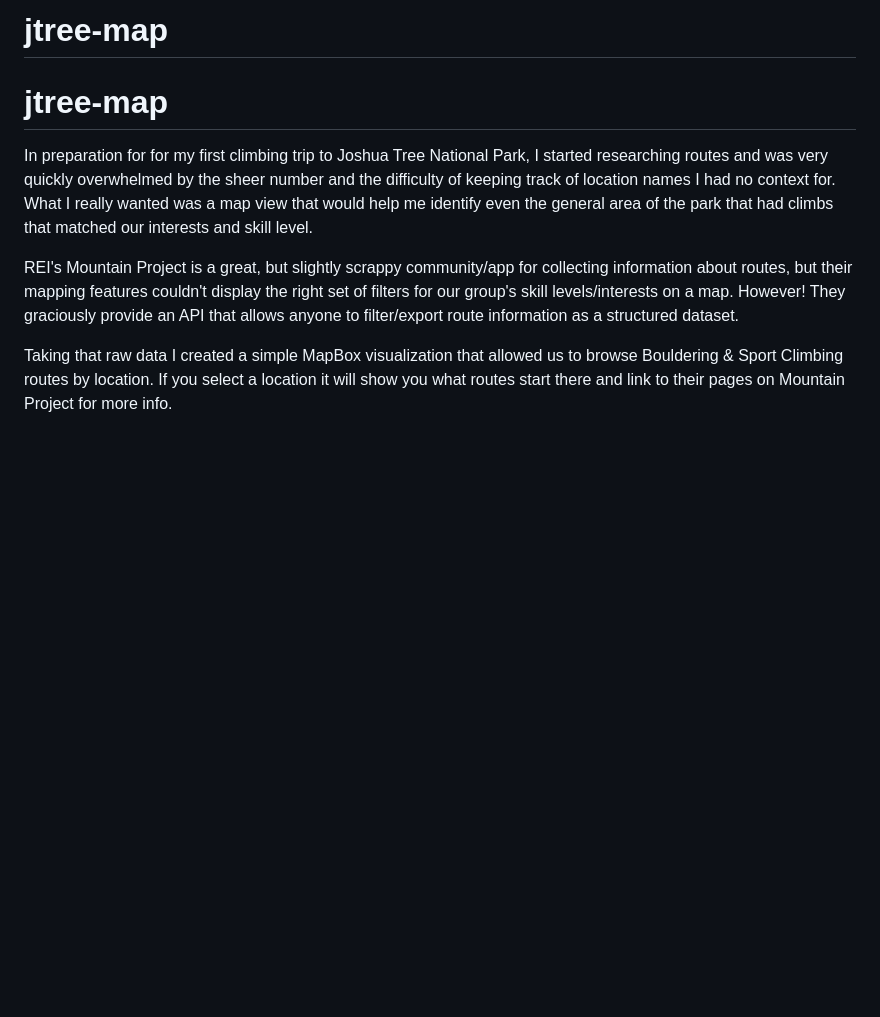
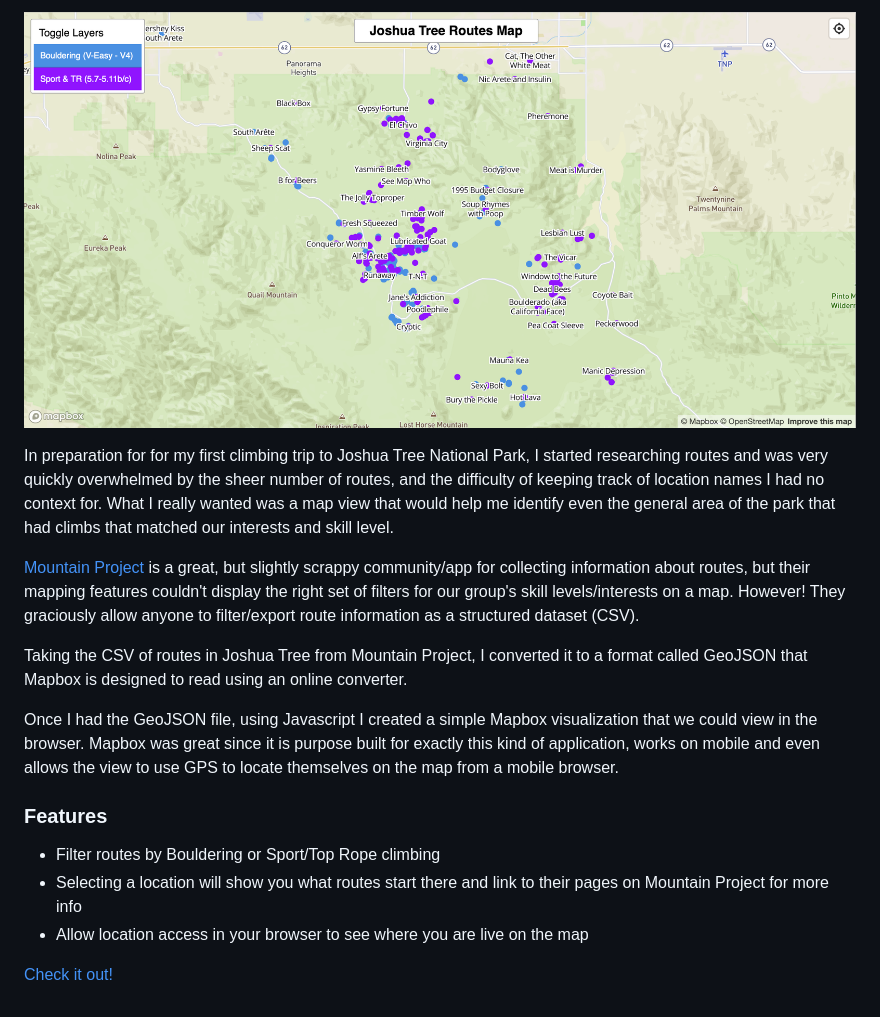
Before and after one commit to EricKramp/jtree-map, a Markdown page: README.md, the part around the change. GitHub-like rendering; pictures changed too: social-preview.png (added); blank space fills up the shorter version.

```diff
--- a/README.md
+++ b/README.md
@@ -1,9 +1,16 @@
-# jtree-map
+![Preview](social-preview.png)
 
-# jtree-map
+In preparation for for my first climbing trip to Joshua Tree National Park, I started researching routes and was very quickly overwhelmed by the sheer number of routes, and the difficulty of keeping track of location names I had no context for. What I really wanted was a map view that would help me identify even the general area of the park that had climbs that matched our interests and skill level.
 
-In preparation for for my first climbing trip to Joshua Tree National Park, I started researching routes and was very quickly overwhelmed by the sheer number and the difficulty of keeping track of location names I had no context for. What I really wanted was a map view that would help me identify even the general area of the park that had climbs that matched our interests and skill level.
+[Mountain Project](https://www.mountainproject.com) is a great, but slightly scrappy community/app for collecting information about routes, but their mapping features couldn't display the right set of filters for our group's skill levels/interests on a map. However! They graciously allow anyone to filter/export route information as a structured dataset (CSV).
 
-REI's Mountain Project is a great, but slightly scrappy community/app for collecting information about routes, but their mapping features couldn't display the right set of filters for our group's skill levels/interests on a map. However! They graciously provide an API that allows anyone to filter/export route information as a structured dataset.
+Taking the CSV of routes in Joshua Tree from Mountain Project, I converted it to a format called GeoJSON that Mapbox is designed to read using an online converter.
 
-Taking that raw data I created a simple MapBox visualization that allowed us to browse Bouldering & Sport Climbing routes by location. If you select a location it will show you what routes start there and link to their pages on Mountain Project for more info.
+Once I had the GeoJSON file, using Javascript I created a simple Mapbox visualization that we could view in the browser. Mapbox was great since it is purpose built for exactly this kind of application, works on mobile and even allows the view to use GPS to locate themselves on the map from a mobile browser.
+
+### Features
+- Filter routes by Bouldering or Sport/Top Rope climbing
+- Selecting a location will show you what routes start there and link to their pages on Mountain Project for more info
+- Allow location access in your browser to see where you are live on the map
+
+[Check it out!](https://erickramp.github.io/jtree-map)
```
Also changed, not shown: 1 other file.
